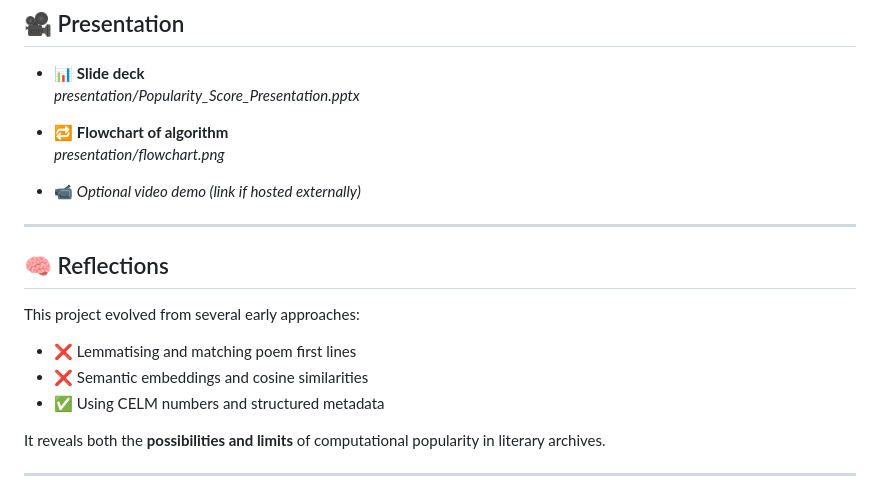
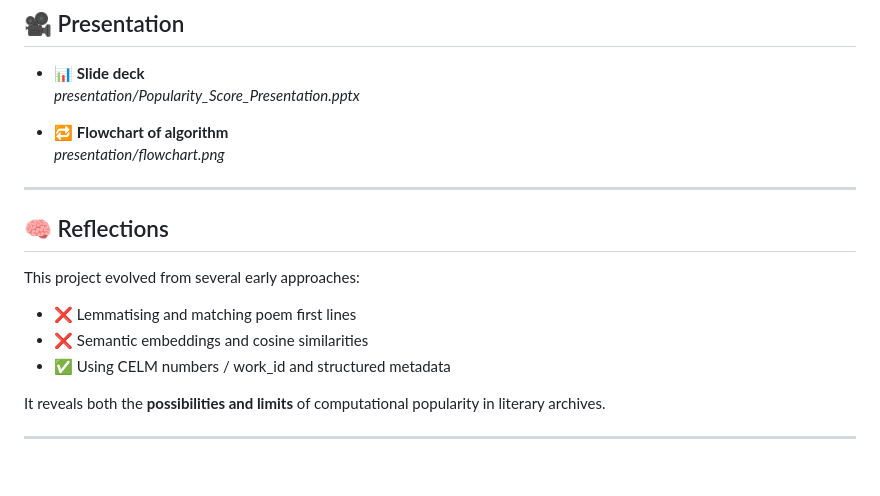
Before and after one commit to afinner/STEMMA-Hackathon-Team1, a Markdown page: README.md, the part around the change. GitHub-like rendering; blank space fills up the shorter version.

```diff
--- a/README.md
+++ b/README.md
@@ -112,8 +112,6 @@ I used both DBeaver and the VSCode plugin as clients to view data and queries.
 - 🔁 **Flowchart of algorithm**
   _presentation/flowchart.png_
 
-- 📹 _Optional video demo (link if hosted externally)_
-
 ---
 
 ## 🧠 Reflections
@@ -122,7 +120,7 @@ This project evolved from several early approaches:
 
 - ❌ Lemmatising and matching poem first lines
 - ❌ Semantic embeddings and cosine similarities
-- ✅ Using CELM numbers and structured metadata
+- ✅ Using CELM numbers / work_id and structured metadata
 
 It reveals both the **possibilities and limits** of computational popularity in literary archives.
 
```
